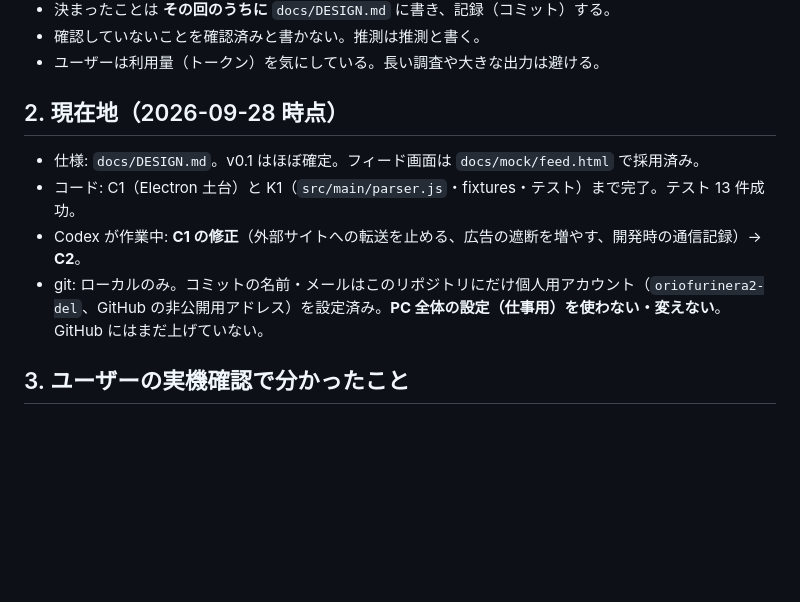
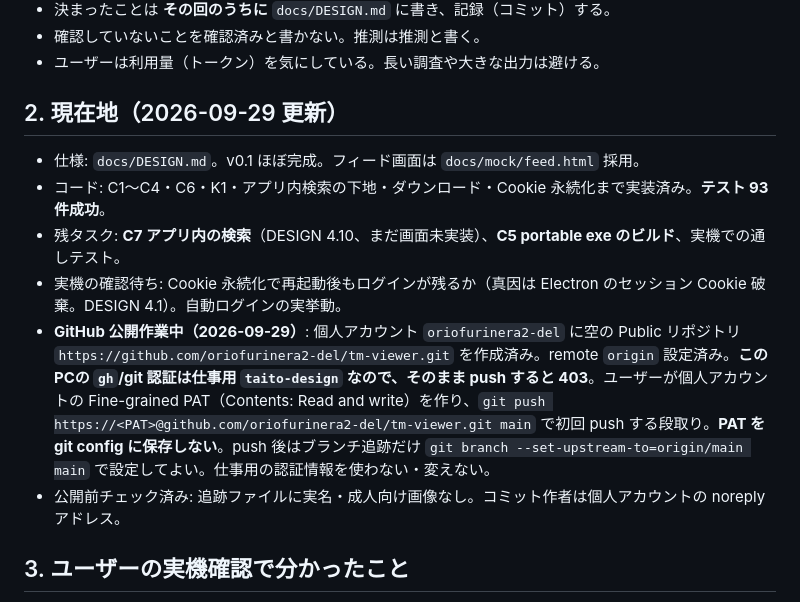
Before and after one commit to oriofurinera2-del/tm-viewer, a Markdown page: harness/HANDOFF-CODEX-SESSION.md, the part around the change. GitHub-like rendering; blank space fills up the shorter version.

Commit message:
引き継ぎ: 現在地を 2026-09-29 に更新（実装状況・GitHub 公開の段取り）
Co-Authored-By: Claude Opus 4.8 <noreply@anthropic.com>

```diff
--- a/harness/HANDOFF-CODEX-SESSION.md
+++ b/harness/HANDOFF-CODEX-SESSION.md
@@ -14,12 +14,14 @@
 - 確認していないことを確認済みと書かない。推測は推測と書く。
 - ユーザーは利用量（トークン）を気にしている。長い調査や大きな出力は避ける。
 
-## 2. 現在地（2026-09-28 時点）
+## 2. 現在地（2026-09-29 更新）
 
-- 仕様: `docs/DESIGN.md`。v0.1 はほぼ確定。フィード画面は `docs/mock/feed.html` で採用済み。
-- コード: C1（Electron 土台）と K1（`src/main/parser.js`・fixtures・テスト）まで完了。テスト 13 件成功。
-- Codex が作業中: **C1 の修正**（外部サイトへの転送を止める、広告の遮断を増やす、開発時の通信記録）→ **C2**。
-- git: ローカルのみ。コミットの名前・メールはこのリポジトリにだけ個人用アカウント（`oriofurinera2-del`、GitHub の非公開用アドレス）を設定済み。**PC 全体の設定（仕事用）を使わない・変えない**。GitHub にはまだ上げていない。
+- 仕様: `docs/DESIGN.md`。v0.1 ほぼ完成。フィード画面は `docs/mock/feed.html` 採用。
+- コード: C1〜C4・C6・K1・アプリ内検索の下地・ダウンロード・Cookie 永続化まで実装済み。**テスト 93 件成功**。
+- 残タスク: **C7 アプリ内の検索**（DESIGN 4.10、まだ画面未実装）、**C5 portable exe のビルド**、実機での通しテスト。
+- 実機の確認待ち: Cookie 永続化で再起動後もログインが残るか（真因は Electron のセッション Cookie 破棄。DESIGN 4.1）。自動ログインの実挙動。
+- **GitHub 公開作業中（2026-09-29）**: 個人アカウント `oriofurinera2-del` に空の Public リポジトリ `https://github.com/oriofurinera2-del/tm-viewer.git` を作成済み。remote `origin` 設定済み。**このPCの `gh`/git 認証は仕事用 `taito-design` なので、そのまま push すると 403**。ユーザーが個人アカウントの Fine-grained PAT（Contents: Read and write）を作り、`git push https://<PAT>@github.com/oriofurinera2-del/tm-viewer.git main` で初回 push する段取り。**PAT を git config に保存しない**。push 後はブランチ追跡だけ `git branch --set-upstream-to=origin/main main` で設定してよい。仕事用の認証情報を使わない・変えない。
+- 公開前チェック済み: 追跡ファイルに実名・成人向け画像なし。コミット作者は個人アカウントの noreply アドレス。
 
 ## 3. ユーザーの実機確認で分かったこと
 
```
